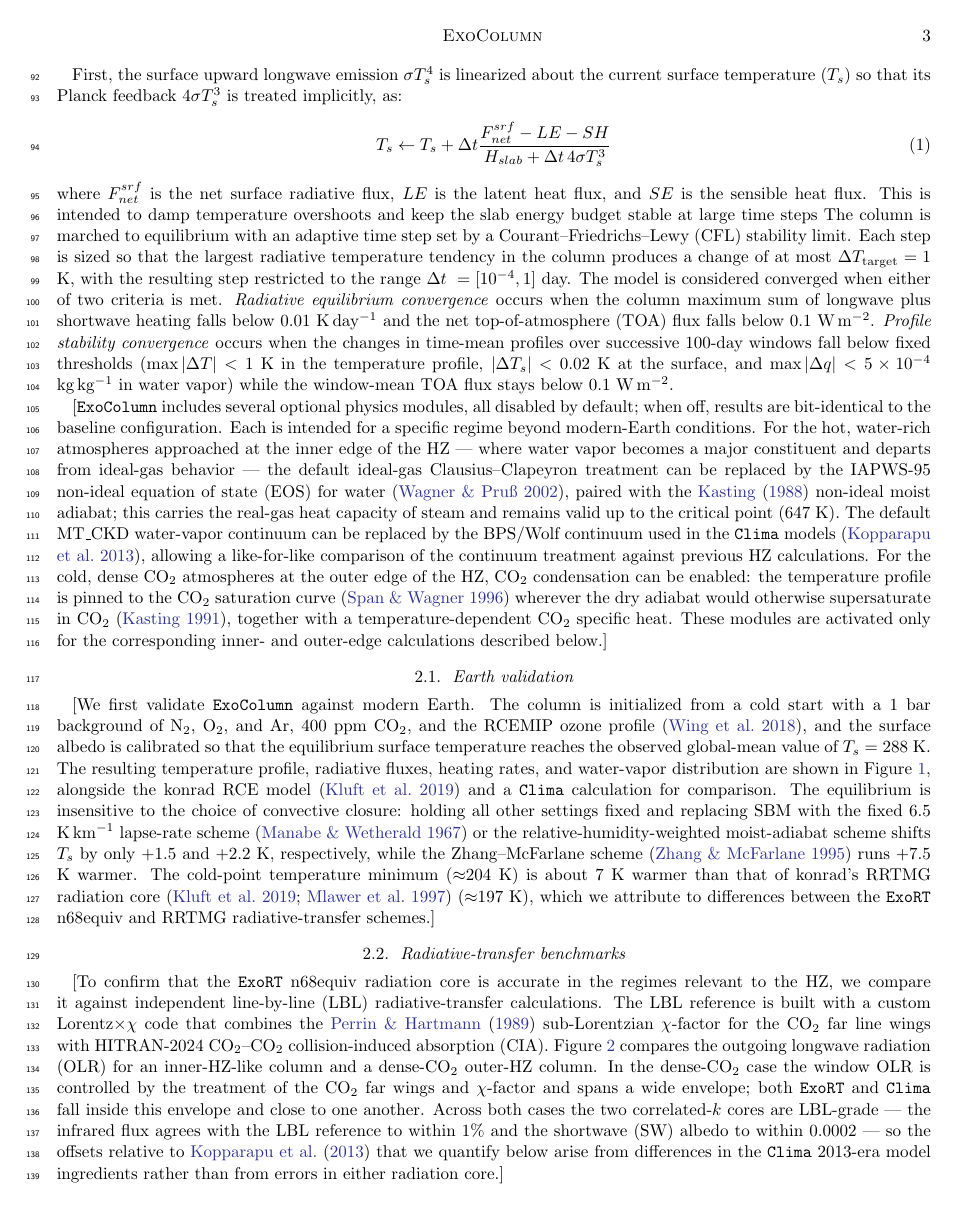
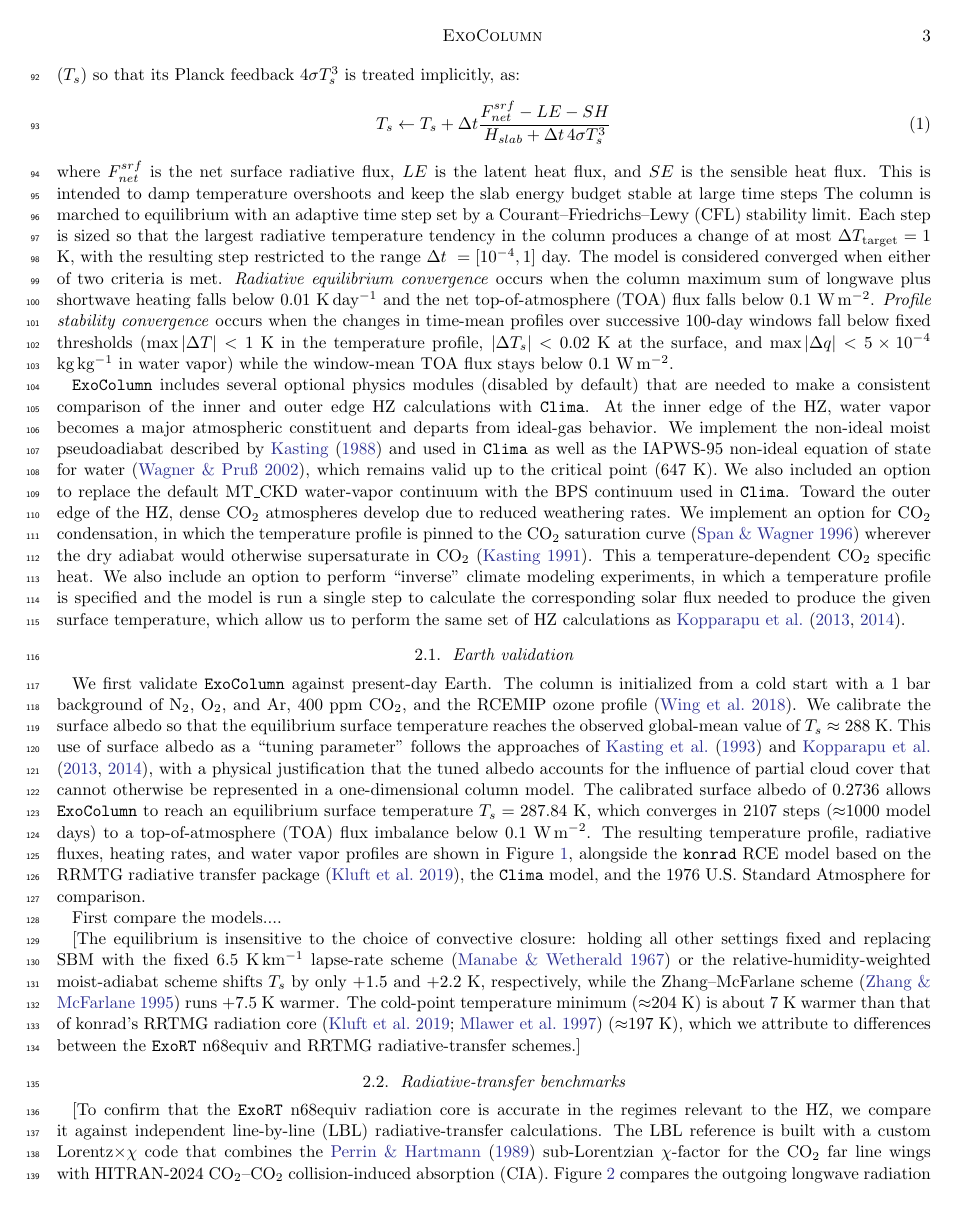
Before and after one commit to BlueMarbleSpace/ExoColumn, a LaTeX paper (ms/main.tex): page 3 of 11. Compiled offline with pdfLaTeX.

Commit message:
Updates from Overleaf

```diff
--- a/ms/main.tex
+++ b/ms/main.tex
@@ -84,42 +84,26 @@ The default convection scheme is simplified Betts--Miller (SBM; \citep{betts1986
 
 \texttt{ExoColumn} is initialized either from a cold start or from an input profile. In a cold start, the initial temperature is set by integrating a moist adiabat upward from the surface temperature $T_s$, capped at an isothermal stratosphere at $T_{\rm strato}$; water vapor is set to $\mathrm{RH}_{\rm init}\,q_{\rm sat}$ in the troposphere (and dried in the stratosphere). All the dry gases are well-mixed, with an option to include a modern Earth ozone profile \citep{wing2018}. The initial state can also be read from a stored profile. The temperature profile is advanced toward radiative--convective equilibrium by time-marching: at each step \texttt{ExoRT} returns the longwave and shortwave radiative heating rates for the current profile. These are applied to all layer temperatures as well as the surface sensible and latent heat sources in the lowest layer. Convective adjustment then restores the column to a lapse-rate-stable and sub-saturated state.
 
-The surface is a 10\, slab ocean ($H_{\rm slab}=4.1\times10^{7}\,{\rm J\,m^{-2}\,K^{-1}}$), with surface temperature calculated with semi-implicit Planck damping.
-
-First, the surface upward longwave emission $\sigma T_s^4$ is linearized about the current surface temperature ($T_s$) so that its Planck feedback $4\sigma T_s^3$ is treated implicitly, as:
+The surface is a 10\, slab ocean ($H_{\rm slab}=4.1\times10^{7}\,{\rm J\,m^{-2}\,K^{-1}}$), with surface temperature calculated with semi-implicit Planck damping. First, the surface upward longwave emission $\sigma T_s^4$ is linearized about the current surface temperature ($T_s$) so that its Planck feedback $4\sigma T_s^3$ is treated implicitly, as:
 \begin{equation}
     T_s \leftarrow T_s + \Delta t \frac{F_{net}^{srf}-LE-SH}{H_{slab}+\Delta t\,4\sigma T_s^3}
 \end{equation}
 where $F_{net}^{srf}$ is the net surface radiative flux, $LE$ is the latent heat flux, and $SE$ is the sensible heat flux. This is intended to damp temperature overshoots and keep the slab energy budget stable at large time steps The column is marched to equilibrium with an adaptive time step set by a Courant--Friedrichs--Lewy (CFL) stability limit. Each step is sized so that the largest radiative temperature tendency in the column produces a change of at most $\Delta T_{\rm target}=1$ K, with the resulting step restricted to the range $\Delta t\ = [10^{-4},1]$ day. The model is considered converged when either of two criteria is met. \textit{Radiative equilibrium convergence} occurs when the column maximum sum of longwave plus shortwave heating falls below $0.01$ K\,day$^{-1}$ and the net top-of-atmosphere (TOA) flux falls below $0.1$ W\,m$^{-2}$. \textit{Profile stability convergence} occurs when the changes in time-mean profiles over successive 100-day windows fall below fixed thresholds ($\max|\Delta T|<1$ K in the temperature profile, $|\Delta T_s|<0.02$ K at the surface, and $\max|\Delta q|<5\times10^{-4}$ kg\,kg$^{-1}$ in water vapor) while the window-mean TOA flux stays below $0.1$ W\,m$^{-2}$.
 
-[\texttt{ExoColumn} includes several optional physics modules, all disabled by
-default; when off, results are bit-identical to the baseline configuration. Each
-is intended for a specific regime beyond modern-Earth conditions. For the hot,
-water-rich atmospheres approached at the inner edge of the HZ --- where water
-vapor becomes a major constituent and departs from ideal-gas behavior --- the
-default ideal-gas Clausius--Clapeyron treatment can be replaced by the IAPWS-95
-non-ideal equation of state (EOS) for water \citep{wagner2002}, paired with the
-\citet{kasting1988} non-ideal moist adiabat; this carries the real-gas heat
-capacity of steam and remains valid up to the critical point (647 K). The default
-MT\_CKD water-vapor continuum can be replaced by the BPS/Wolf continuum used in
-the \texttt{Clima} models \citep{kopparapu2013}, allowing a like-for-like
-comparison of the continuum treatment against previous HZ calculations. For the
-cold, dense CO$_2$ atmospheres at the outer edge of the HZ, CO$_2$ condensation
-can be enabled: the temperature profile is pinned to the CO$_2$ saturation curve
-\citep{span1996} wherever the dry adiabat would otherwise supersaturate in CO$_2$
-\citep{kasting1991}, together with a temperature-dependent CO$_2$ specific heat.
-These modules are activated only for the corresponding inner- and outer-edge
-calculations described below.]
+\texttt{ExoColumn} includes several optional physics modules (disabled by default) that are needed to make a consistent comparison of the inner and outer edge HZ calculations with \texttt{Clima}. At the inner edge of the HZ, water vapor becomes a major atmospheric constituent and departs from ideal-gas behavior. We implement the non-ideal moist pseudoadiabat described by \citet{kasting1988} and used in \texttt{Clima} as well as the IAPWS-95 non-ideal equation of state for water \citep{wagner2002}, which remains valid up to the critical point (647 K). We also included an option to replace the default MT\_CKD water-vapor continuum with the BPS continuum used in \texttt{Clima}. Toward the outer edge of the HZ, dense CO$_2$ atmospheres develop due to reduced weathering rates. We implement an option for CO$_2$ condensation, in which the temperature profile is pinned to the CO$_2$ saturation curve \citep{span1996} wherever the dry adiabat would otherwise supersaturate in CO$_2$ \citep{kasting1991}. This a temperature-dependent CO$_2$ specific heat. We also include an option to perform ``inverse'' climate modeling experiments, in which a temperature profile is specified and the model is run a single step to calculate the corresponding solar flux needed to produce the given surface temperature, which allow us to perform the same set of HZ calculations as \citet{kopparapu2013,kopparapu2014}.
 
 \subsection{Earth validation} \label{sec:earth}
-[We first validate \texttt{ExoColumn} against modern Earth. The column is
-initialized from a cold start with a 1 bar background of N$_2$, O$_2$, and Ar,
-400 ppm CO$_2$, and the RCEMIP ozone profile \citep{wing2018}, and the surface
-albedo is calibrated so that the equilibrium surface temperature reaches the
-observed global-mean value of $T_s=288$ K. The resulting temperature profile,
-radiative fluxes, heating rates, and water-vapor distribution are shown in
-Figure~\ref{fig:earth_rce}, alongside the konrad RCE model \citep{kluft2019} and a
-\texttt{Clima} calculation for comparison. The equilibrium is insensitive to the
+We first validate \texttt{ExoColumn} against present-day Earth. The column is initialized from a cold start with a 1 bar background of N$_2$, O$_2$, and Ar, 400 ppm CO$_2$, and the RCEMIP ozone profile \citep{wing2018}. We calibrate the surface albedo so that the equilibrium surface temperature reaches the observed global-mean value of $T_s\approx288$ K. This use of surface albedo as a ``tuning parameter'' follows the approaches of \citet{kasting1993} and \citet{kopparapu2013,kopparapu2014}, with a physical justification that the tuned albedo accounts for the influence of partial cloud cover that cannot otherwise be represented in a one-dimensional column model. The calibrated surface albedo of 0.2736 allows \texttt{ExoColumn} to reach an equilibrium surface temperature $T_s=287.84$ K, which converges in 2107 steps ($\approx$1000 model days) to a top-of-atmosphere (TOA) flux imbalance below 0.1 W\,m$^{-2}$. The resulting temperature profile, radiative fluxes, heating rates, and water vapor profiles are shown in Figure~\ref{fig:earth_rce}, alongside the \texttt{konrad} RCE model based on the RRMTG radiative transfer package \citep{kluft2019}, the \texttt{Clima} model, and the 1976 U.S. Standard Atmosphere for comparison.
+
+
+First compare the models....
+
+
+
+
+
+
+[The equilibrium is insensitive to the
 choice of convective closure: holding all other settings fixed and replacing SBM
 with the fixed 6.5 K\,km$^{-1}$ lapse-rate scheme \citep{manabe1967} or the
 relative-humidity-weighted moist-adiabat scheme shifts $T_s$ by only $+1.5$ and
```
Also changed, not shown: ms/ms.bib (+11 -0 lines), ms/main.tex (15 more changed lines).
